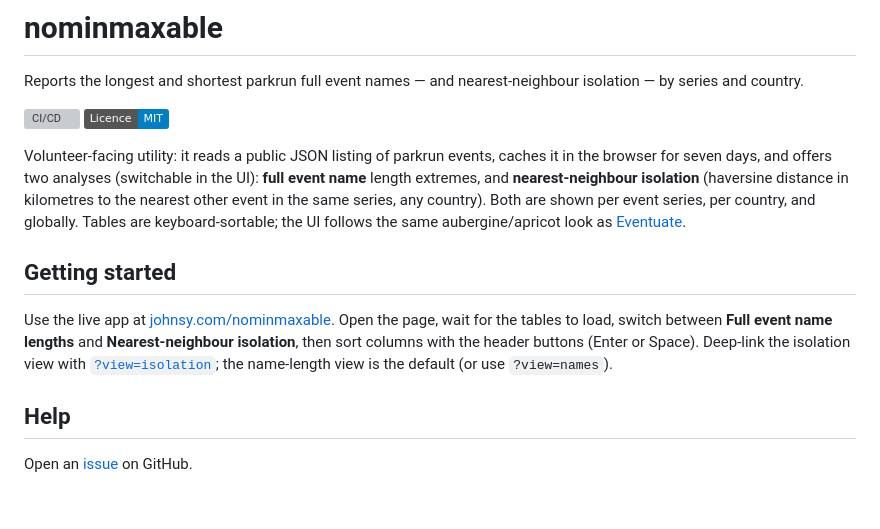
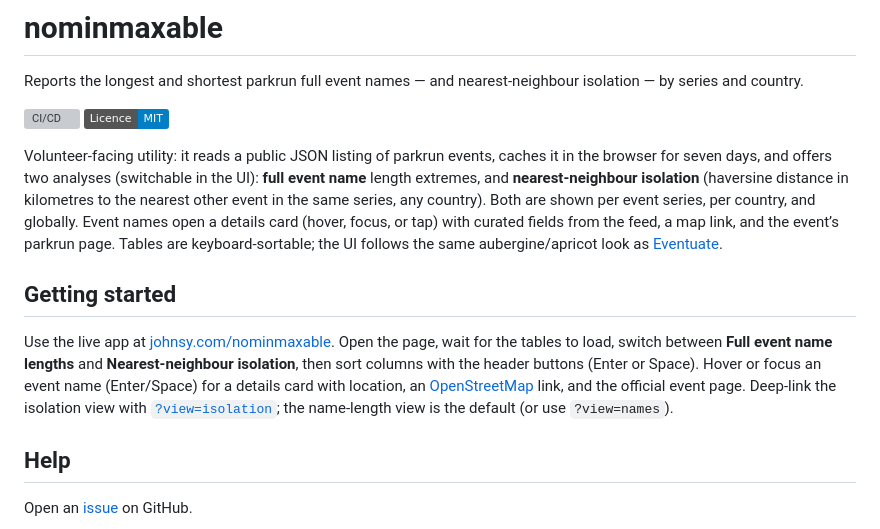
Before and after one commit to johnsyweb/nominmaxable, a Markdown page: README.md, the part around the change. Rendered like a GitHub page; badges without logos; blank space fills up the shorter version; grey boxes are pictures that could not be loaded.

Commit message:
docs: mention event details cards in the README

```diff
--- a/README.md
+++ b/README.md
@@ -5,11 +5,11 @@ Reports the longest and shortest parkrun full event names — and nearest-neighb
 [![CI/CD](https://github.com/johnsyweb/nominmaxable/actions/workflows/ci-cd.yml/badge.svg)](https://github.com/johnsyweb/nominmaxable/actions/workflows/ci-cd.yml)
 [![Licence: MIT](https://img.shields.io/badge/Licence-MIT-blue.svg)](./LICENSE)
 
-Volunteer-facing utility: it reads a public JSON listing of parkrun events, caches it in the browser for seven days, and offers two analyses (switchable in the UI): **full event name** length extremes, and **nearest-neighbour isolation** (haversine distance in kilometres to the nearest other event in the same series, any country). Both are shown per event series, per country, and globally. Tables are keyboard-sortable; the UI follows the same aubergine/apricot look as [Eventuate](https://www.johnsy.com/eventuate/).
+Volunteer-facing utility: it reads a public JSON listing of parkrun events, caches it in the browser for seven days, and offers two analyses (switchable in the UI): **full event name** length extremes, and **nearest-neighbour isolation** (haversine distance in kilometres to the nearest other event in the same series, any country). Both are shown per event series, per country, and globally. Event names open a details card (hover, focus, or tap) with curated fields from the feed, a map link, and the event’s parkrun page. Tables are keyboard-sortable; the UI follows the same aubergine/apricot look as [Eventuate](https://www.johnsy.com/eventuate/).
 
 ## Getting started
 
-Use the live app at [johnsy.com/nominmaxable](https://www.johnsy.com/nominmaxable/). Open the page, wait for the tables to load, switch between **Full event name lengths** and **Nearest-neighbour isolation**, then sort columns with the header buttons (Enter or Space). Deep-link the isolation view with [`?view=isolation`](https://www.johnsy.com/nominmaxable/?view=isolation); the name-length view is the default (or use `?view=names`).
+Use the live app at [johnsy.com/nominmaxable](https://www.johnsy.com/nominmaxable/). Open the page, wait for the tables to load, switch between **Full event name lengths** and **Nearest-neighbour isolation**, then sort columns with the header buttons (Enter or Space). Hover or focus an event name (Enter/Space) for a details card with location, an [OpenStreetMap](https://www.openstreetmap.org/) link, and the official event page. Deep-link the isolation view with [`?view=isolation`](https://www.johnsy.com/nominmaxable/?view=isolation); the name-length view is the default (or use `?view=names`).
 
 ## Help
 
```
